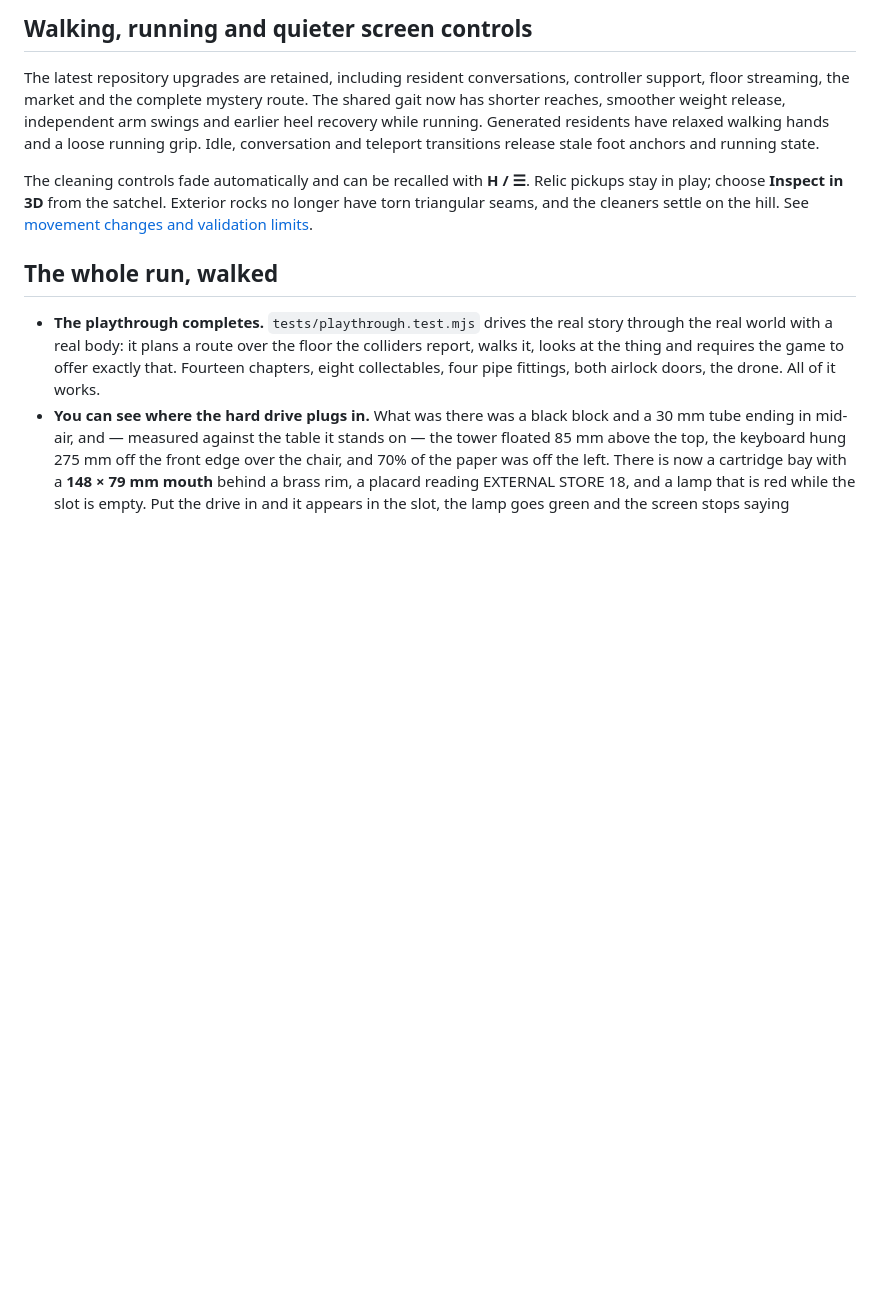
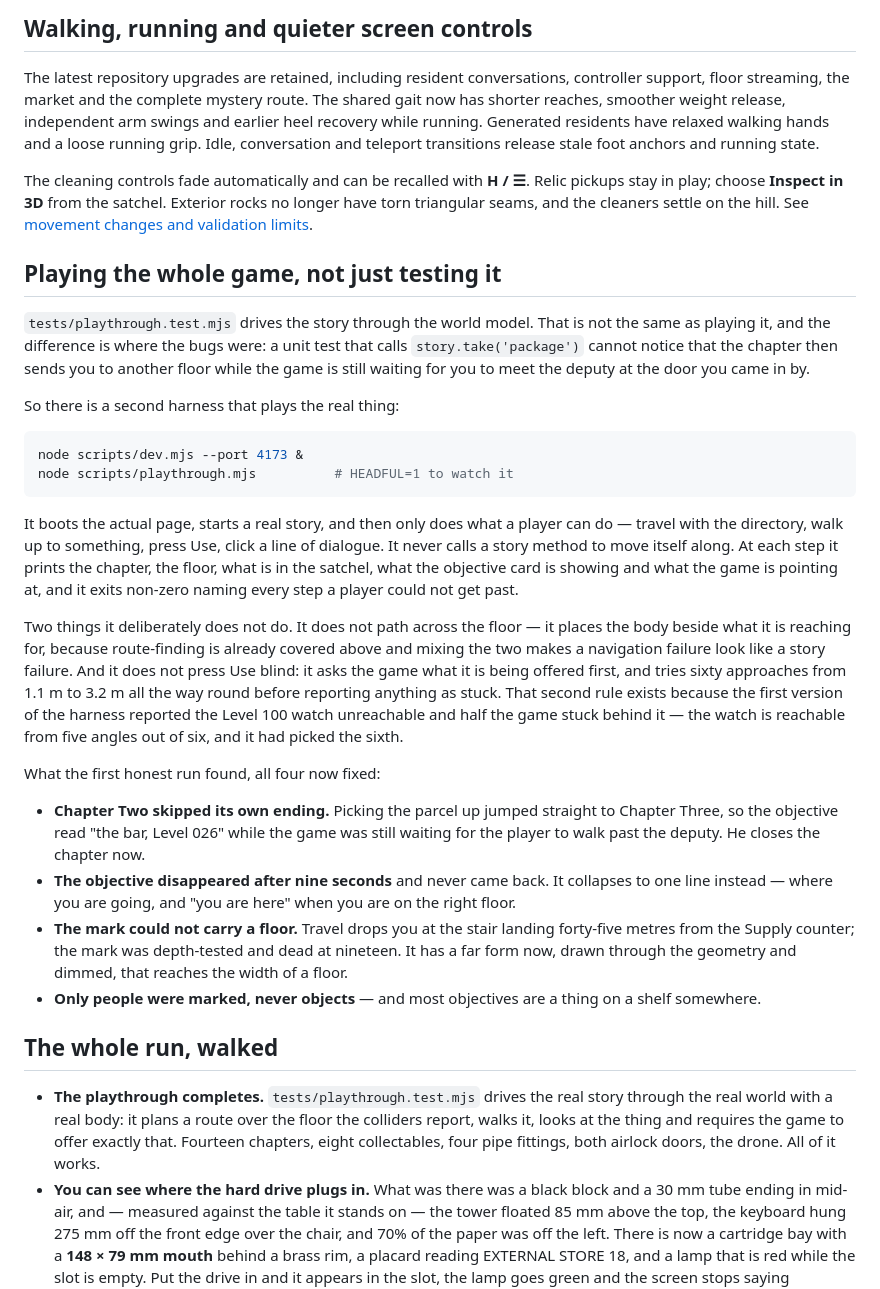
Before and after one commit to ab19902020/Silo-, a Markdown page: README.md, the part around the change. GitHub-like rendering; blank space fills up the shorter version.

Commit message:
Write down how to play the whole game, and why the harness is careful
The README explained how the story is tested and not how it is played. Those
turned out to be different things, and the difference is where the bugs were:
a unit test that calls story.take('package') cannot notice that the chapter
then sends the player to another floor while the game is still waiting for
them to meet the deputy at the door they came in by.

Documents scripts/playthrough.mjs, what it refuses to do (path across a floor,
or press Use blind), and the four breaks the first honest run found. The
second of those rules is written down with the reason: the first version of
the harness reported the Level 100 watch unreachable and half the game stuck
behind it, and the watch is reachable from five approach angles out of six.

Co-Authored-By: Claude Opus 5 <noreply@anthropic.com>
Claude-Session: https://claude.ai/code/session_01MMLfTt4H4BY5663MF8TwaX

````diff
--- a/README.md
+++ b/README.md
@@ -168,6 +168,54 @@ The cleaning controls fade automatically and can be recalled with **H / ☰**.
 Relic pickups stay in play; choose **Inspect in 3D** from the satchel. Exterior
 rocks no longer have torn triangular seams, and the cleaners settle on the hill.
 See [movement changes and validation limits](docs/movement-polish.md).
+
+## Playing the whole game, not just testing it
+
+`tests/playthrough.test.mjs` drives the story through the world model. That is
+not the same as playing it, and the difference is where the bugs were: a unit
+test that calls `story.take('package')` cannot notice that the chapter then
+sends you to another floor while the game is still waiting for you to meet the
+deputy at the door you came in by.
+
+So there is a second harness that plays the real thing:
+
+```sh
+node scripts/dev.mjs --port 4173 &
+node scripts/playthrough.mjs          # HEADFUL=1 to watch it
+```
+
+It boots the actual page, starts a real story, and then only does what a player
+can do — travel with the directory, walk up to something, press Use, click a
+line of dialogue. It never calls a story method to move itself along. At each
+step it prints the chapter, the floor, what is in the satchel, what the
+objective card is showing and what the game is pointing at, and it exits
+non-zero naming every step a player could not get past.
+
+Two things it deliberately does not do. It does not path across the floor — it
+places the body beside what it is reaching for, because route-finding is
+already covered above and mixing the two makes a navigation failure look like a
+story failure. And it does not press Use blind: it asks the game what it is
+being offered first, and tries sixty approaches from 1.1 m to 3.2 m all the way
+round before reporting anything as stuck. That second rule exists because the
+first version of the harness reported the Level 100 watch unreachable and half
+the game stuck behind it — the watch is reachable from five angles out of six,
+and it had picked the sixth.
+
+What the first honest run found, all four now fixed:
+
+- **Chapter Two skipped its own ending.** Picking the parcel up jumped straight
+  to Chapter Three, so the objective read "the bar, Level 026" while the game
+  was still waiting for the player to walk past the deputy. He closes the
+  chapter now.
+- **The objective disappeared after nine seconds** and never came back. It
+  collapses to one line instead — where you are going, and "you are here" when
+  you are on the right floor.
+- **The mark could not carry a floor.** Travel drops you at the stair landing
+  forty-five metres from the Supply counter; the mark was depth-tested and dead
+  at nineteen. It has a far form now, drawn through the geometry and dimmed,
+  that reaches the width of a floor.
+- **Only people were marked, never objects** — and most objectives are a thing
+  on a shelf somewhere.
 
 ## The whole run, walked
 
````
